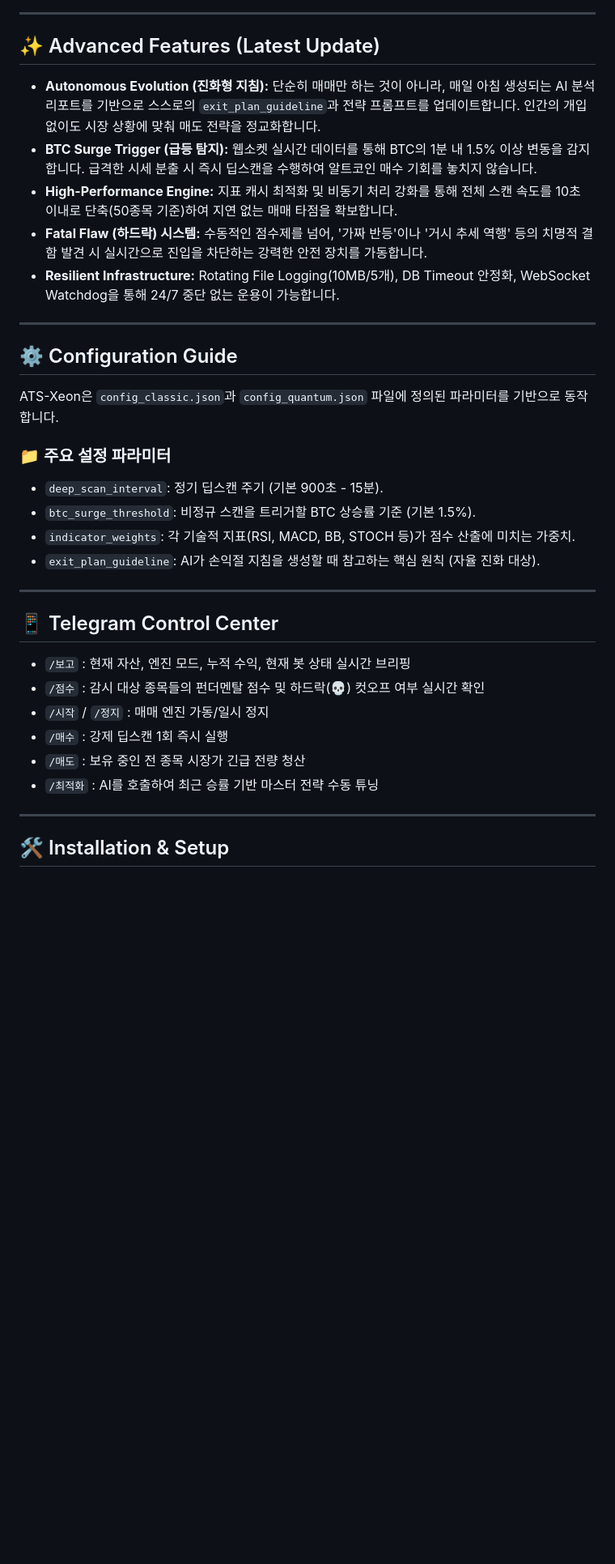
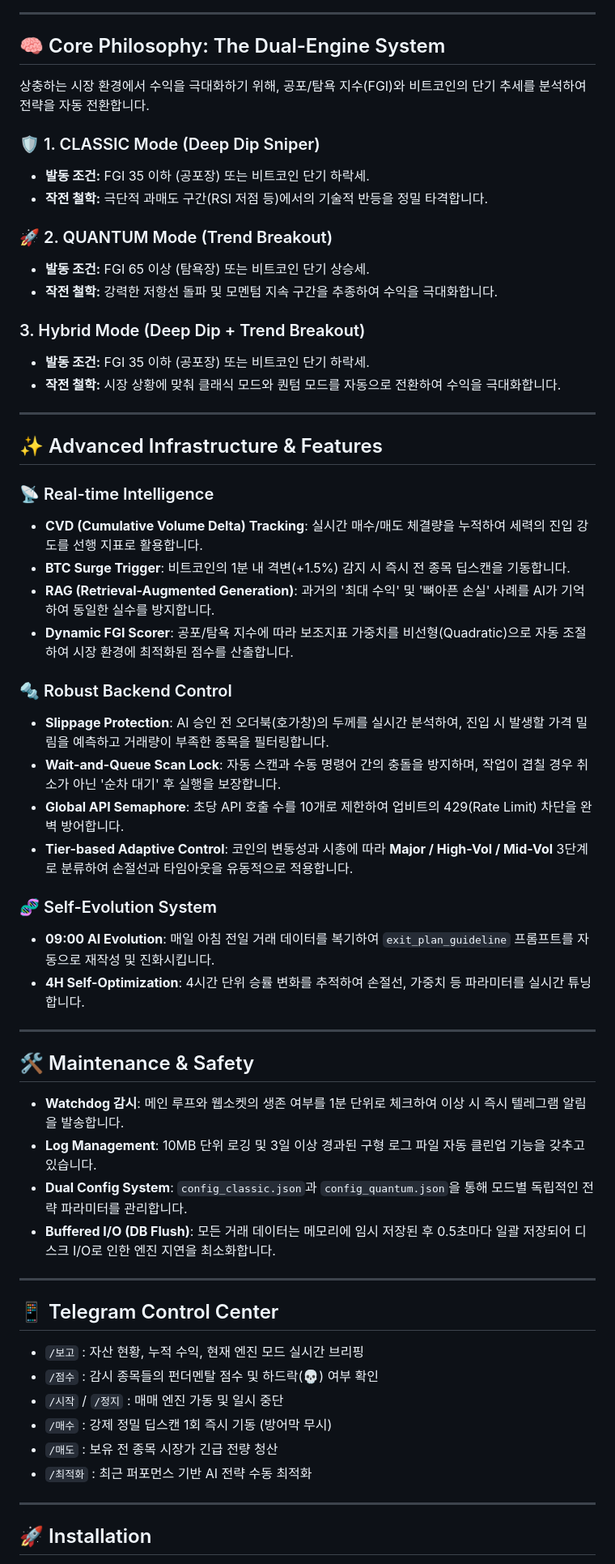
Before and after one commit to lhc5407/ATS, a Markdown page: README.md, the part around one of its changes. Shown at 81% size. Drawn GitHub-style; blank space fills up the shorter version.

Commit message:
docs: update project documentation in README.md

```diff
--- a/README.md
+++ b/README.md
@@ -16,38 +27,62 @@ ATS-Xeon은 단일 전략의 한계를 극복하기 위해, 시장의 공포/탐
 
 ---
 
-## ✨ Advanced Features (Latest Update)
+## 🧠 Core Philosophy: The Dual-Engine System
 
-* **Autonomous Evolution (진화형 지침):** 단순히 매매만 하는 것이 아니라, 매일 아침 생성되는 AI 분석 리포트를 기반으로 스스로의 `exit_plan_guideline`과 전략 프롬프트를 업데이트합니다. 인간의 개입 없이도 시장 상황에 맞춰 매도 전략을 정교화합니다.
-* **BTC Surge Trigger (급등 탐지):** 웹소켓 실시간 데이터를 통해 BTC의 1분 내 1.5% 이상 변동을 감지합니다. 급격한 시세 분출 시 즉시 딥스캔을 수행하여 알트코인 매수 기회를 놓치지 않습니다.
-* **High-Performance Engine:** 지표 캐시 최적화 및 비동기 처리 강화를 통해 전체 스캔 속도를 10초 이내로 단축(50종목 기준)하여 지연 없는 매매 타점을 확보합니다.
-* **Fatal Flaw (하드락) 시스템:** 수동적인 점수제를 넘어, '가짜 반등'이나 '거시 추세 역행' 등의 치명적 결함 발견 시 실시간으로 진입을 차단하는 강력한 안전 장치를 가동합니다.
-* **Resilient Infrastructure:** Rotating File Logging(10MB/5개), DB Timeout 안정화, WebSocket Watchdog을 통해 24/7 중단 없는 운용이 가능합니다.
+상충하는 시장 환경에서 수익을 극대화하기 위해, 공포/탐욕 지수(FGI)와 비트코인의 단기 추세를 분석하여 전략을 자동 전환합니다.
+
+### 🛡️ 1. CLASSIC Mode (Deep Dip Sniper)
+- **발동 조건:** FGI 35 이하 (공포장) 또는 비트코인 단기 하락세.
+- **작전 철학:** 극단적 과매도 구간(RSI 저점 등)에서의 기술적 반등을 정밀 타격합니다.
+
+### 🚀 2. QUANTUM Mode (Trend Breakout)
+- **발동 조건:** FGI 65 이상 (탐욕장) 또는 비트코인 단기 상승세.
+- **작전 철학:** 강력한 저항선 돌파 및 모멘텀 지속 구간을 추종하여 수익을 극대화합니다.
+
+### 3. Hybrid Mode (Deep Dip + Trend Breakout)
+- **발동 조건:** FGI 35 이하 (공포장) 또는 비트코인 단기 하락세.
+- **작전 철학:** 시장 상황에 맞춰 클래식 모드와 퀀텀 모드를 자동으로 전환하여 수익을 극대화합니다.
 
 ---
 
-## ⚙️ Configuration Guide
+## ✨ Advanced Infrastructure & Features
 
-ATS-Xeon은 `config_classic.json`과 `config_quantum.json` 파일에 정의된 파라미터를 기반으로 동작합니다.
+### 📡 Real-time Intelligence
+- **CVD (Cumulative Volume Delta) Tracking**: 실시간 매수/매도 체결량을 누적하여 세력의 진입 강도를 선행 지표로 활용합니다.
+- **BTC Surge Trigger**: 비트코인의 1분 내 격변(+1.5%) 감지 시 즉시 전 종목 딥스캔을 기동합니다.
+- **RAG (Retrieval-Augmented Generation)**: 과거의 '최대 수익' 및 '뼈아픈 손실' 사례를 AI가 기억하여 동일한 실수를 방지합니다.
+- **Dynamic FGI Scorer**: 공포/탐욕 지수에 따라 보조지표 가중치를 비선형(Quadratic)으로 자동 조절하여 시장 환경에 최적화된 점수를 산출합니다.
 
-### 📁 주요 설정 파라미터
-* `deep_scan_interval`: 정기 딥스캔 주기 (기본 900초 - 15분).
-* `btc_surge_threshold`: 비정규 스캔을 트리거할 BTC 상승률 기준 (기본 1.5%).
-* `indicator_weights`: 각 기술적 지표(RSI, MACD, BB, STOCH 등)가 점수 산출에 미치는 가중치.
-* `exit_plan_guideline`: AI가 손익절 지침을 생성할 때 참고하는 핵심 원칙 (자율 진화 대상).
+### 🔩 Robust Backend Control
+- **Slippage Protection**: AI 승인 전 오더북(호가창)의 두께를 실시간 분석하여, 진입 시 발생할 가격 밀림을 예측하고 거래량이 부족한 종목을 필터링합니다.
+- **Wait-and-Queue Scan Lock**: 자동 스캔과 수동 명령어 간의 충돌을 방지하며, 작업이 겹칠 경우 취소가 아닌 '순차 대기' 후 실행을 보장합니다.
+- **Global API Semaphore**: 초당 API 호출 수를 10개로 제한하여 업비트의 429(Rate Limit) 차단을 완벽 방어합니다.
+- **Tier-based Adaptive Control**: 코인의 변동성과 시총에 따라 **Major / High-Vol / Mid-Vol** 3단계로 분류하여 손절선과 타임아웃을 유동적으로 적용합니다.
+
+### 🧬 Self-Evolution System
+- **09:00 AI Evolution**: 매일 아침 전일 거래 데이터를 복기하여 `exit_plan_guideline` 프롬프트를 자동으로 재작성 및 진화시킵니다.
+- **4H Self-Optimization**: 4시간 단위 승률 변화를 추적하여 손절선, 가중치 등 파라미터를 실시간 튜닝합니다.
+
+---
+
+## 🛠️ Maintenance & Safety
+- **Watchdog 감시**: 메인 루프와 웹소켓의 생존 여부를 1분 단위로 체크하여 이상 시 즉시 텔레그램 알림을 발송합니다.
+- **Log Management**: 10MB 단위 로깅 및 3일 이상 경과된 구형 로그 파일 자동 클린업 기능을 갖추고 있습니다.
+- **Dual Config System**: `config_classic.json`과 `config_quantum.json`을 통해 모드별 독립적인 전략 파라미터를 관리합니다.
+- **Buffered I/O (DB Flush)**: 모든 거래 데이터는 메모리에 임시 저장된 후 0.5초마다 일괄 저장되어 디스크 I/O로 인한 엔진 지연을 최소화합니다.
 
 ---
 
 ## 📱 Telegram Control Center
 
-* `/보고` : 현재 자산, 엔진 모드, 누적 수익, 현재 봇 상태 실시간 브리핑
-* `/점수` : 감시 대상 종목들의 펀더멘탈 점수 및 하드락(💀) 컷오프 여부 실시간 확인
-* `/시작` / `/정지` : 매매 엔진 가동/일시 정지
-* `/매수` : 강제 딥스캔 1회 즉시 실행
-* `/매도` : 보유 중인 전 종목 시장가 긴급 전량 청산
-* `/최적화` : AI를 호출하여 최근 승률 기반 마스터 전략 수동 튜닝
+- `/보고` : 자산 현황, 누적 수익, 현재 엔진 모드 실시간 브리핑
+- `/점수` : 감시 종목들의 펀더멘탈 점수 및 하드락(💀) 여부 확인
+- `/시작` / `/정지` : 매매 엔진 가동 및 일시 중단
+- `/매수` : 강제 정밀 딥스캔 1회 즉시 기동 (방어막 무시)
+- `/매도` : 보유 전 종목 시장가 긴급 전량 청산
+- `/최적화` : 최근 퍼포먼스 기반 AI 전략 수동 최적화
 
 ---
 
-## 🛠️ Installation & Setup
+## 🚀 Installation
 
```
Also changed, not shown: other parts of README.md (+23 -21 lines).
